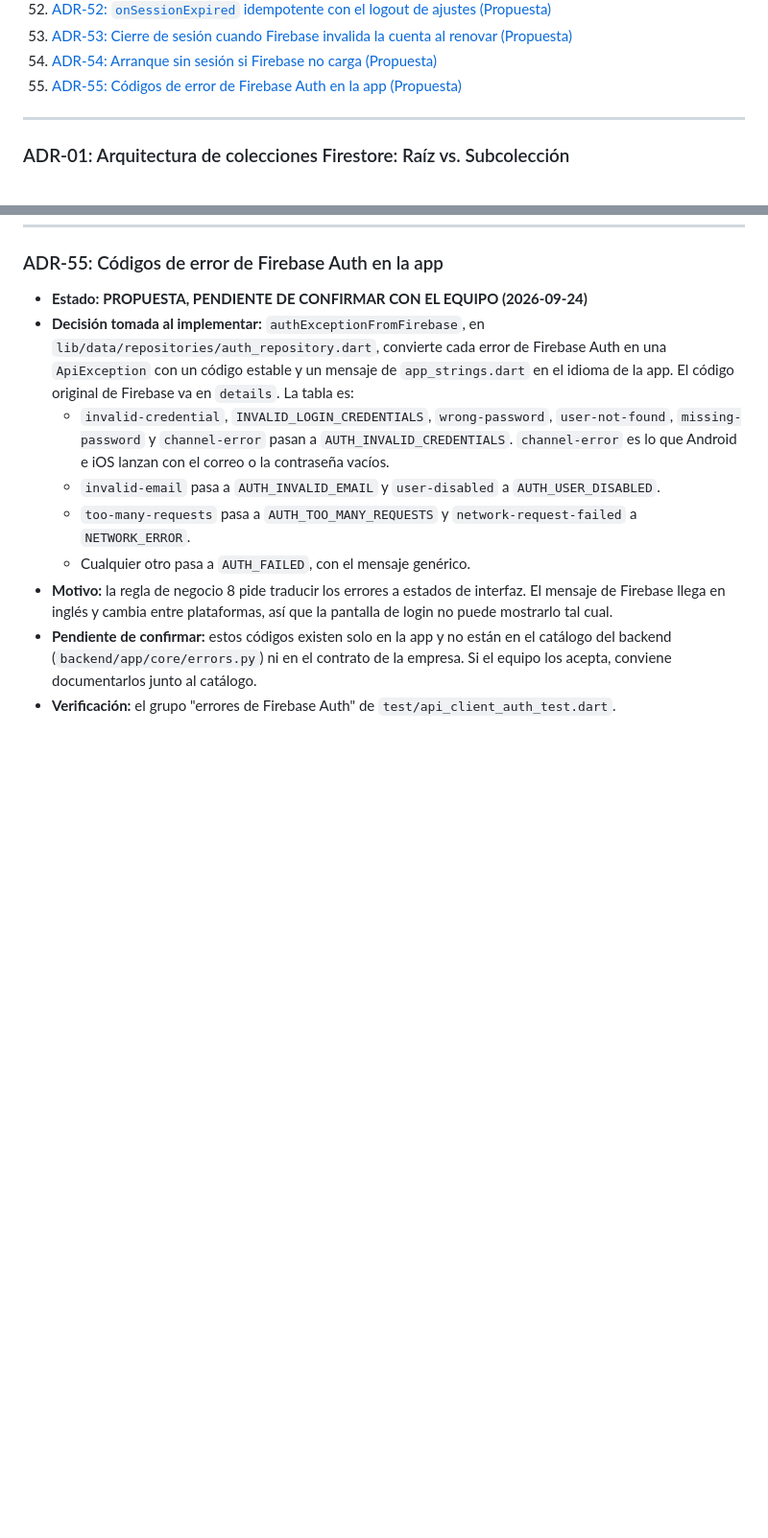
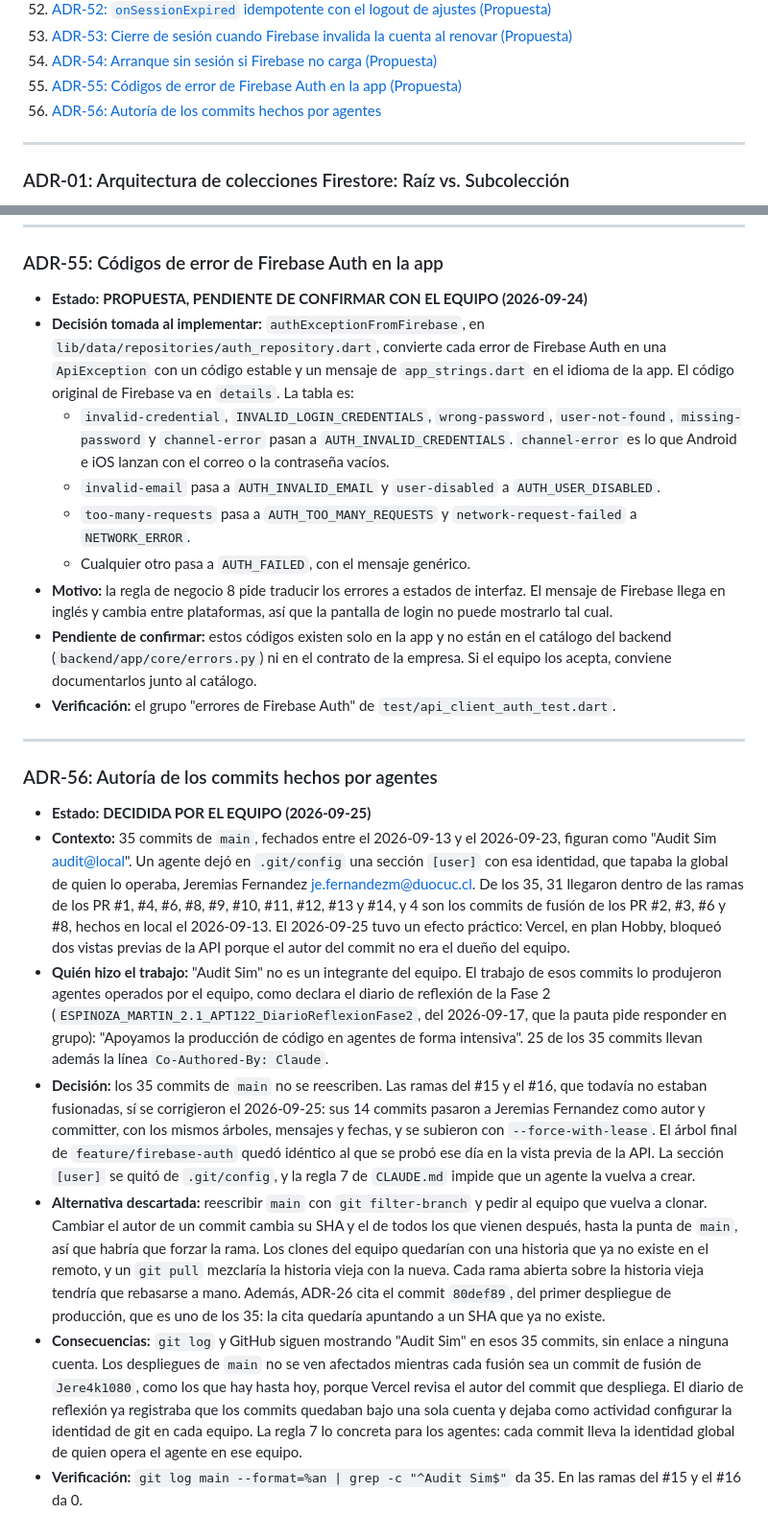
Before and after one commit to Jere4k1080/aprueba_app_modulo_preguntas, a Markdown page: docs/bitacora_decisiones.md, 2 parts joined by grey strips. Shown at 96% size. Drawn GitHub-style; blank space fills up the shorter version.

Commit message:
docs(bitacora): registrar la autoría de los commits hechos por agentes
ADR-56. 35 commits de main figuran como "Audit Sim <audit@local>" porque un
agente dejó una identidad local en .git/config. No se reescriben: habría que
forzar main y los clones del equipo quedarían con una historia que ya no
existe. Las ramas del #15 y el #16 sí se corrigieron. El trabajo lo
produjeron agentes operados por el equipo, como declara el diario de
reflexión de la Fase 2.

Co-Authored-By: Claude Opus 5.5 <noreply@anthropic.com>

```diff
--- a/docs/bitacora_decisiones.md
+++ b/docs/bitacora_decisiones.md
@@ -65,6 +65,7 @@ Este documento registra las decisiones de diseño tomadas durante la definición
 53. [ADR-53: Cierre de sesión cuando Firebase invalida la cuenta al renovar (Propuesta)](#adr-53-cierre-de-sesión-cuando-firebase-invalida-la-cuenta-al-renovar)
 54. [ADR-54: Arranque sin sesión si Firebase no carga (Propuesta)](#adr-54-arranque-sin-sesión-si-firebase-no-carga)
 55. [ADR-55: Códigos de error de Firebase Auth en la app (Propuesta)](#adr-55-códigos-de-error-de-firebase-auth-en-la-app)
+56. [ADR-56: Autoría de los commits hechos por agentes](#adr-56-autoría-de-los-commits-hechos-por-agentes)
 
 ---
 
@@ -733,3 +734,15 @@ Este documento registra las decisiones de diseño tomadas durante la definición
 * **Motivo:** la regla de negocio 8 pide traducir los errores a estados de interfaz. El mensaje de Firebase llega en inglés y cambia entre plataformas, así que la pantalla de login no puede mostrarlo tal cual.
 * **Pendiente de confirmar:** estos códigos existen solo en la app y no están en el catálogo del backend (`backend/app/core/errors.py`) ni en el contrato de la empresa. Si el equipo los acepta, conviene documentarlos junto al catálogo.
 * **Verificación:** el grupo "errores de Firebase Auth" de `test/api_client_auth_test.dart`.
+
+---
+
+### ADR-56: Autoría de los commits hechos por agentes
+
+* **Estado:** **DECIDIDA POR EL EQUIPO (2026-09-25)**
+* **Contexto:** 35 commits de `main`, fechados entre el 2026-09-13 y el 2026-09-23, figuran como "Audit Sim <audit@local>". Un agente dejó en `.git/config` una sección `[user]` con esa identidad, que tapaba la global de quien lo operaba, Jeremias Fernandez <je.fernandezm@duocuc.cl>. De los 35, 31 llegaron dentro de las ramas de los PR #1, #4, #6, #8, #9, #10, #11, #12, #13 y #14, y 4 son los commits de fusión de los PR #2, #3, #6 y #8, hechos en local el 2026-09-13. El 2026-09-25 tuvo un efecto práctico: Vercel, en plan Hobby, bloqueó dos vistas previas de la API porque el autor del commit no era el dueño del equipo.
+* **Quién hizo el trabajo:** "Audit Sim" no es un integrante del equipo. El trabajo de esos commits lo produjeron agentes operados por el equipo, como declara el diario de reflexión de la Fase 2 (`ESPINOZA_MARTIN_2.1_APT122_DiarioReflexionFase2`, del 2026-09-17, que la pauta pide responder en grupo): "Apoyamos la producción de código en agentes de forma intensiva". 25 de los 35 commits llevan además la línea `Co-Authored-By: Claude`.
+* **Decisión:** los 35 commits de `main` no se reescriben. Las ramas del #15 y el #16, que todavía no estaban fusionadas, sí se corrigieron el 2026-09-25: sus 14 commits pasaron a Jeremias Fernandez como autor y committer, con los mismos árboles, mensajes y fechas, y se subieron con `--force-with-lease`. El árbol final de `feature/firebase-auth` quedó idéntico al que se probó ese día en la vista previa de la API. La sección `[user]` se quitó de `.git/config`, y la regla 7 de `CLAUDE.md` impide que un agente la vuelva a crear.
+* **Alternativa descartada:** reescribir `main` con `git filter-branch` y pedir al equipo que vuelva a clonar. Cambiar el autor de un commit cambia su SHA y el de todos los que vienen después, hasta la punta de `main`, así que habría que forzar la rama. Los clones del equipo quedarían con una historia que ya no existe en el remoto, y un `git pull` mezclaría la historia vieja con la nueva. Cada rama abierta sobre la historia vieja tendría que rebasarse a mano. Además, ADR-26 cita el commit `80def89`, del primer despliegue de producción, que es uno de los 35: la cita quedaría apuntando a un SHA que ya no existe.
+* **Consecuencias:** `git log` y GitHub siguen mostrando "Audit Sim" en esos 35 commits, sin enlace a ninguna cuenta. Los despliegues de `main` no se ven afectados mientras cada fusión sea un commit de fusión de `Jere4k1080`, como los que hay hasta hoy, porque Vercel revisa el autor del commit que despliega. El diario de reflexión ya registraba que los commits quedaban bajo una sola cuenta y dejaba como actividad configurar la identidad de git en cada equipo. La regla 7 lo concreta para los agentes: cada commit lleva la identidad global de quien opera el agente en ese equipo.
+* **Verificación:** `git log main --format=%an | grep -c "^Audit Sim$"` da 35. En las ramas del #15 y el #16 da 0.
```
